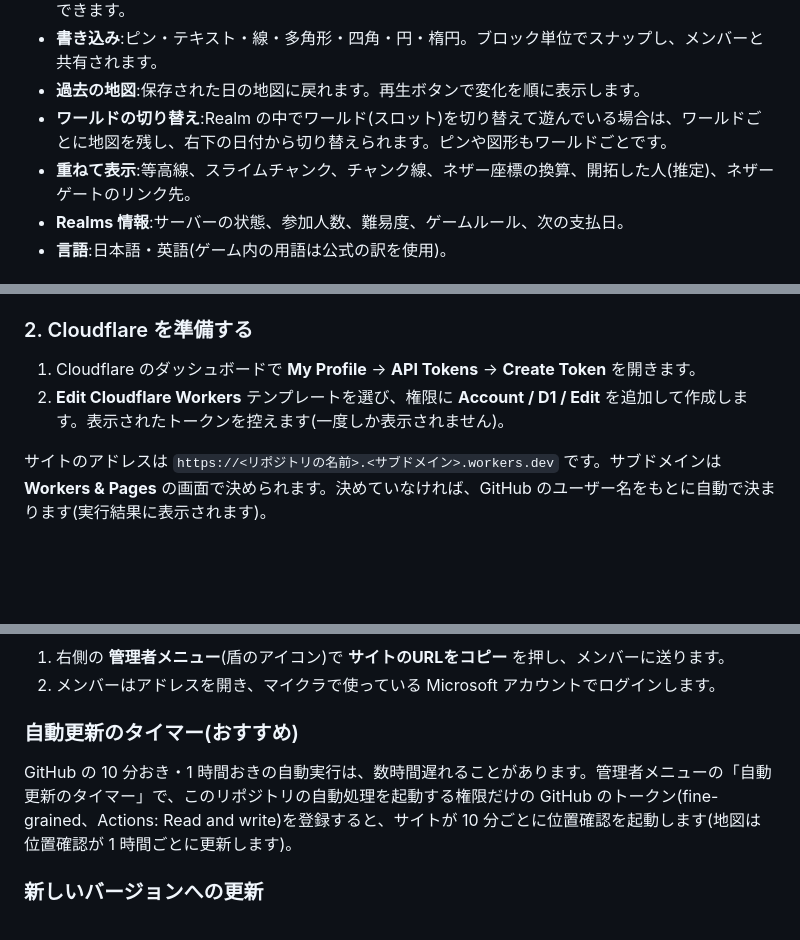
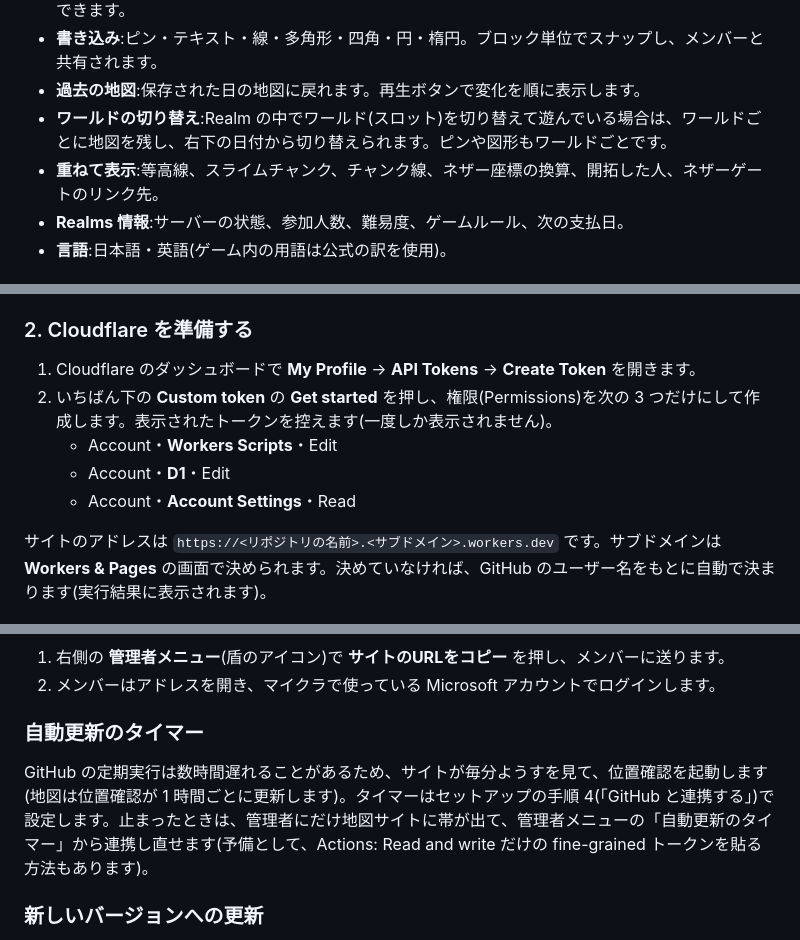
Before and after one commit to tsow9/minecraft_be_livemap, a Markdown page: README.md, 3 parts joined by grey strips. Drawn GitHub-style; blank space fills up the shorter version.

```diff
--- a/README.md
+++ b/README.md
@@ -21,7 +21,7 @@ Minecraft 統合版の Realm を、ブラウザで見られる地図にするツ
 - **書き込み**:ピン・テキスト・線・多角形・四角・円・楕円。ブロック単位でスナップし、メンバーと共有されます。
 - **過去の地図**:保存された日の地図に戻れます。再生ボタンで変化を順に表示します。
 - **ワールドの切り替え**:Realm の中でワールド(スロット)を切り替えて遊んでいる場合は、ワールドごとに地図を残し、右下の日付から切り替えられます。ピンや図形もワールドごとです。
-- **重ねて表示**:等高線、スライムチャンク、チャンク線、ネザー座標の換算、開拓した人(推定)、ネザーゲートのリンク先。
+- **重ねて表示**:等高線、スライムチャンク、チャンク線、ネザー座標の換算、開拓した人、ネザーゲートのリンク先。
 - **Realms 情報**:サーバーの状態、参加人数、難易度、ゲームルール、次の支払日。
 - **言語**:日本語・英語(ゲーム内の用語は公式の訳を使用)。
 
@@ -45,7 +45,10 @@ Minecraft 統合版の Realm を、ブラウザで見られる地図にするツ
 ### 2. Cloudflare を準備する
 
 1. Cloudflare のダッシュボードで **My Profile** → **API Tokens** → **Create Token** を開きます。
-2. **Edit Cloudflare Workers** テンプレートを選び、権限に **Account / D1 / Edit** を追加して作成します。表示されたトークンを控えます(一度しか表示されません)。
+2. いちばん下の **Custom token** の **Get started** を押し、権限(Permissions)を次の 3 つだけにして作成します。表示されたトークンを控えます(一度しか表示されません)。
+   - Account・**Workers Scripts**・Edit
+   - Account・**D1**・Edit
+   - Account・**Account Settings**・Read
 
 サイトのアドレスは `https://<リポジトリの名前>.<サブドメイン>.workers.dev` です。サブドメインは **Workers & Pages** の画面で決められます。決めていなければ、GitHub のユーザー名をもとに自動で決まります(実行結果に表示されます)。
 
@@ -112,9 +116,9 @@ Realm ごとに、別の名前でリポジトリを作ります(手順 1)。ど
 1. 右側の **管理者メニュー**(盾のアイコン)で **サイトのURLをコピー** を押し、メンバーに送ります。
 2. メンバーはアドレスを開き、マイクラで使っている Microsoft アカウントでログインします。
 
-### 自動更新のタイマー(おすすめ)
+### 自動更新のタイマー
 
-GitHub の 10 分おき・1 時間おきの自動実行は、数時間遅れることがあります。管理者メニューの「自動更新のタイマー」で、このリポジトリの自動処理を起動する権限だけの GitHub のトークン(fine-grained、Actions: Read and write)を登録すると、サイトが 10 分ごとに位置確認を起動します(地図は位置確認が 1 時間ごとに更新します)。
+GitHub の定期実行は数時間遅れることがあるため、サイトが毎分ようすを見て、位置確認を起動します(地図は位置確認が 1 時間ごとに更新します)。タイマーはセットアップの手順 4(「GitHub と連携する」)で設定します。止まったときは、管理者にだけ地図サイトに帯が出て、管理者メニューの「自動更新のタイマー」から連携し直せます(予備として、Actions: Read and write だけの fine-grained トークンを貼る方法もあります)。
 
 ### 新しいバージョンへの更新
 
```
Also changed, not shown: other parts of README.md (+17 -6 lines), README.en.md (+24 -10 lines), docs/readme-logo.png (added).
